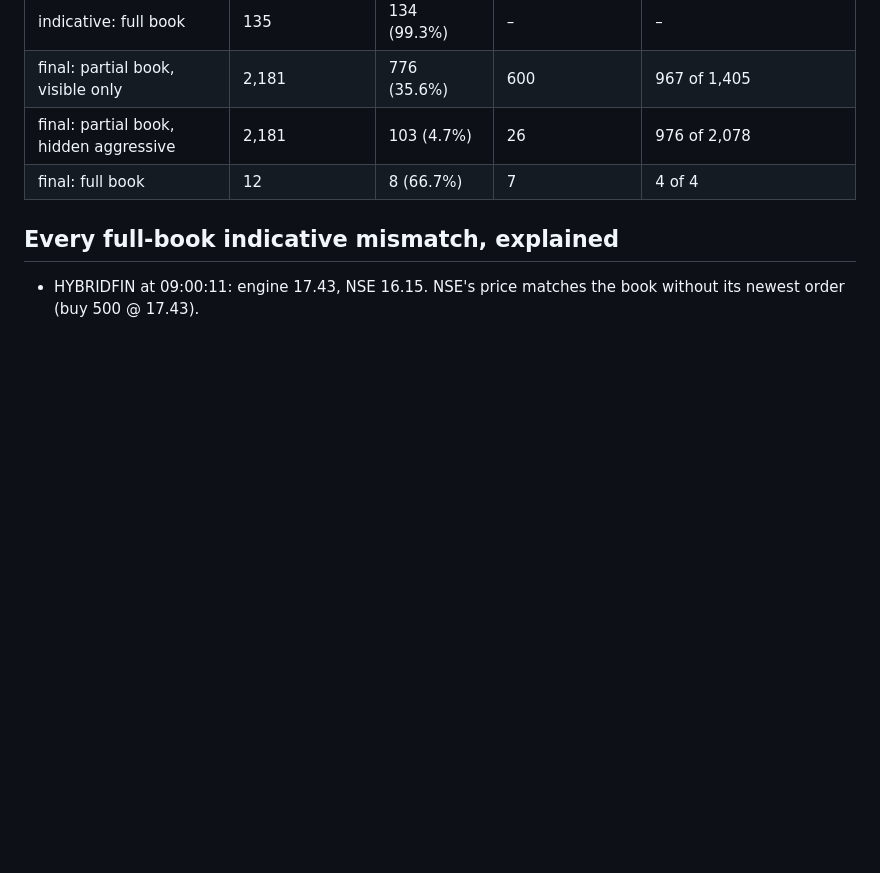
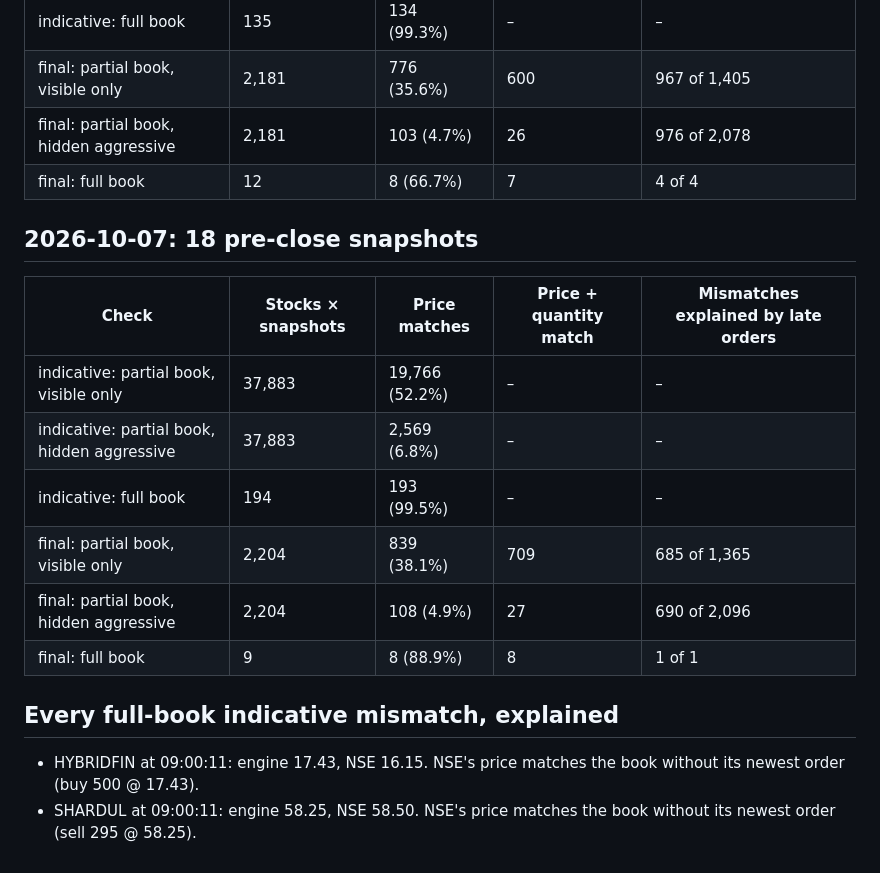
Before and after one commit to krish-mehta-01/mini-nse, a Markdown page: docs/results/real-data-results.md, the part around the change. Drawn GitHub-style; blank space fills up the shorter version.

```diff
--- a/docs/results/real-data-results.md
+++ b/docs/results/real-data-results.md
@@ -24,6 +24,18 @@ Generated by `tools/verify/validate_real.py` from NSE pre-open snapshots collect
 | final: partial book, hidden aggressive | 2,181 | 103 (4.7%) | 26 | 976 of 2,078 |
 | final: full book | 12 | 8 (66.7%) | 7 | 4 of 4 |
 
+## 2026-10-07: 18 pre-close snapshots
+
+| Check | Stocks × snapshots | Price matches | Price + quantity match | Mismatches explained by late orders |
+|---|---|---|---|---|
+| indicative: partial book, visible only | 37,883 | 19,766 (52.2%) | – | – |
+| indicative: partial book, hidden aggressive | 37,883 | 2,569 (6.8%) | – | – |
+| indicative: full book | 194 | 193 (99.5%) | – | – |
+| final: partial book, visible only | 2,204 | 839 (38.1%) | 709 | 685 of 1,365 |
+| final: partial book, hidden aggressive | 2,204 | 108 (4.9%) | 27 | 690 of 2,096 |
+| final: full book | 9 | 8 (88.9%) | 8 | 1 of 1 |
+
 ## Every full-book indicative mismatch, explained
 
 - HYBRIDFIN at 09:00:11: engine 17.43, NSE 16.15. NSE's price matches the book without its newest order (buy 500 @ 17.43).
+- SHARDUL at 09:00:11: engine 58.25, NSE 58.50. NSE's price matches the book without its newest order (sell 295 @ 58.25).
```
Also changed, not shown: README.md (+10 -9 lines), docs/results/real-data.png.
